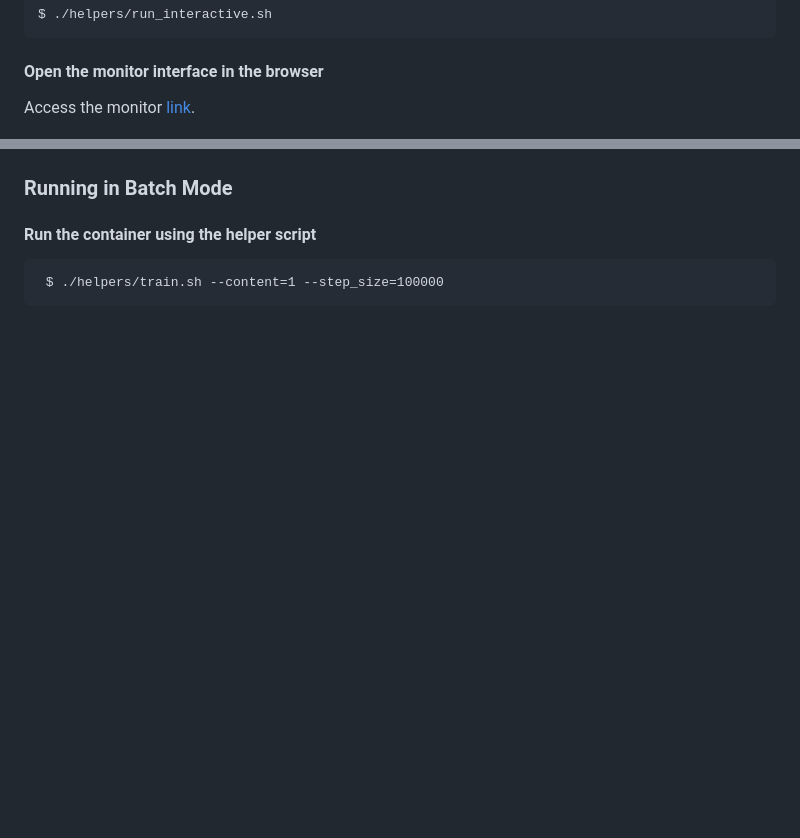
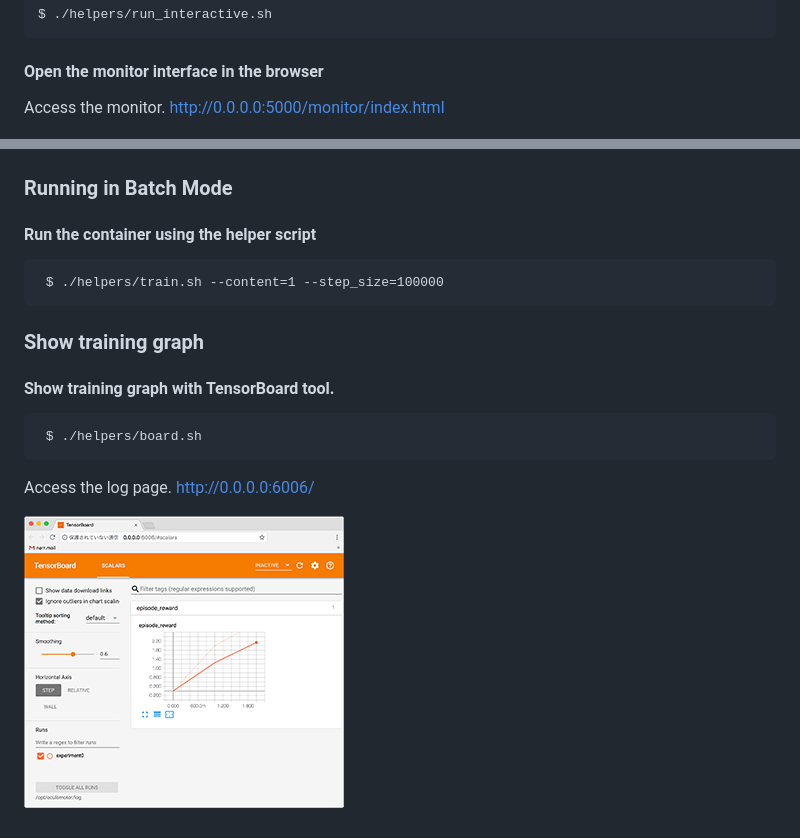
Before and after one commit to wbap/oculomotor, a Markdown page: README.md, 2 parts joined by grey strips. GitHub-like rendering; pictures changed too: doc/images/tensorboard0.png (added); blank space fills up the shorter version.

Commit message:
add tensorboard logging #30

````diff
--- a/README.md
+++ b/README.md
@@ -38,13 +38,24 @@ $ ./helpers/run_interactive.sh
 ```
 
 #### Open the monitor interface in the browser
-Access the monitor [link](http://0.0.0.0:5000/monitor/index.html).
+Access the monitor. [http://0.0.0.0:5000/monitor/index.html](http://0.0.0.0:5000/monitor/index.html)
 
 ![screenshot](./doc/images/screenshot0.png)
 
 
 ### Running in Batch Mode
+
 #### Run the container using the helper script
 ```
  $ ./helpers/train.sh --content=1 --step_size=100000
 ```
+
+### Show training graph
+
+#### Show training graph with TensorBoard tool.
+```
+ $ ./helpers/board.sh
+```
+Access the log page. [http://0.0.0.0:6006/](http://0.0.0.0:6006/)
+
+![tensorboard](./doc/images/tensorboard0.png)
````
Also changed, not shown: 5 other files.
